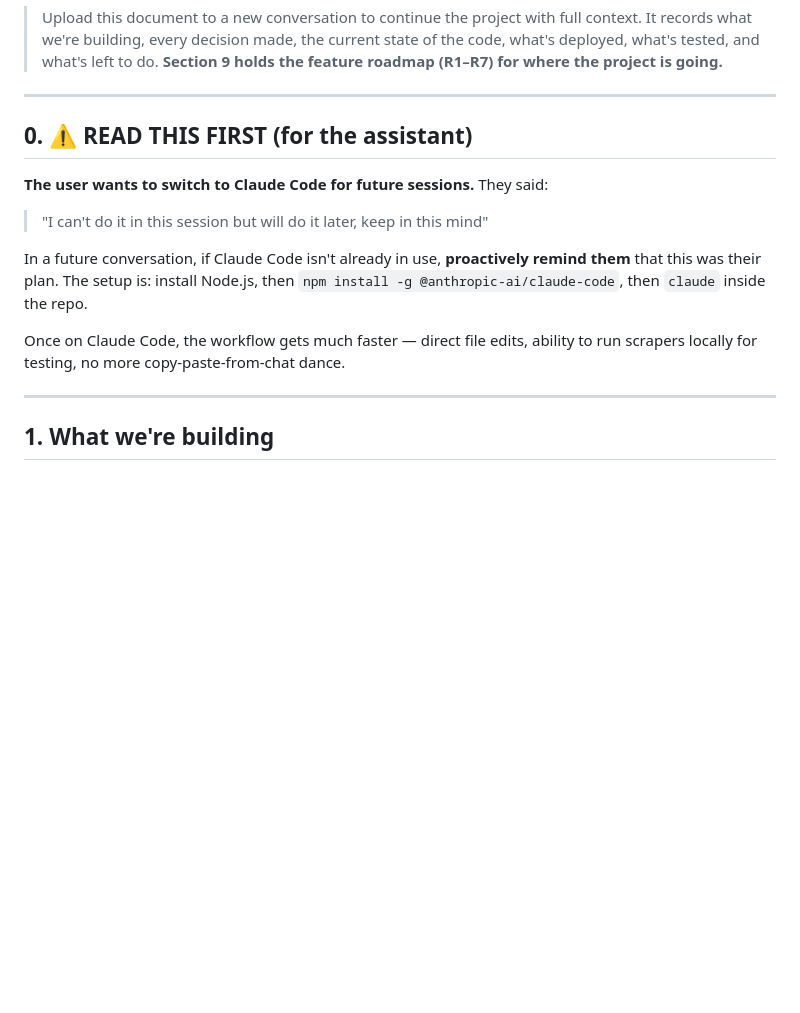
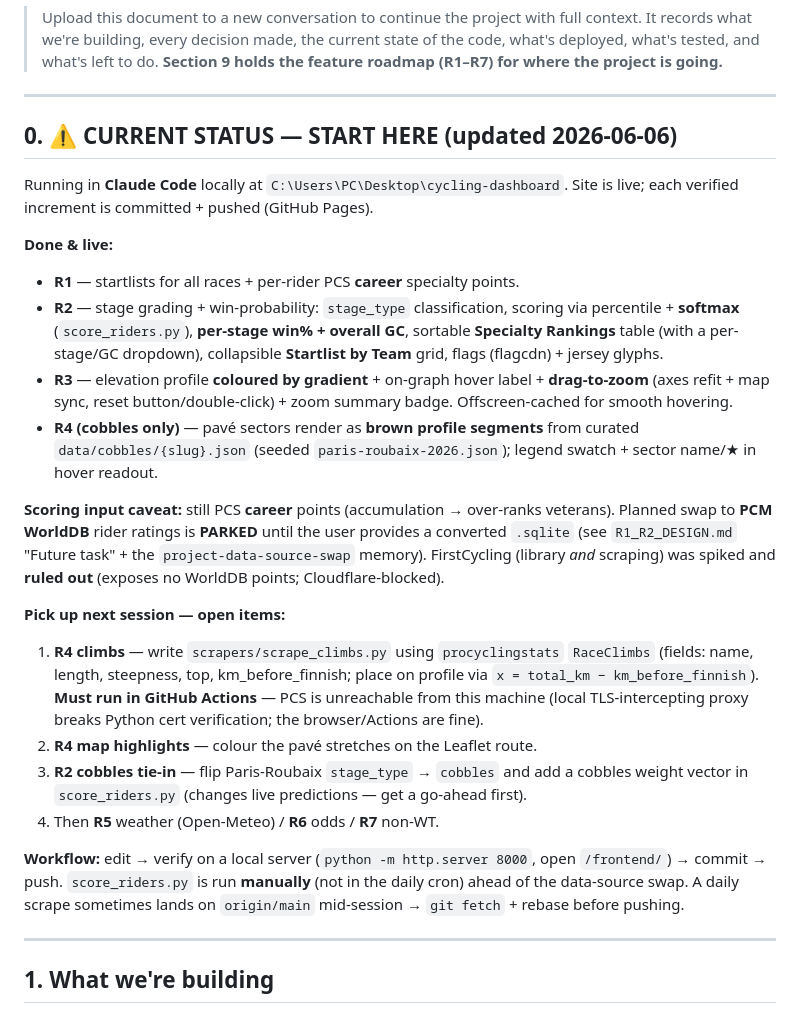
Before and after one commit to hbaylef/overthepeloton, a Markdown page: PROJECT_CONTEXT.md, the part around the change. GitHub-like rendering; blank space fills up the shorter version.

Commit message:
docs: refresh PROJECT_CONTEXT status for next-session pickup
Replace the obsolete "switch to Claude Code" Section 0 with a current-status
block: R1/R2/R3 done & live, R4 cobbles done; open items (R4 climbs scraper in
Actions, map pavé highlights, R2 cobbles tie-in); PCS-unreachable-locally and
PCM-WorldDB-parked notes; workflow reminders.

Co-Authored-By: Claude Opus 4.8 <noreply@anthropic.com>

```diff
--- a/PROJECT_CONTEXT.md
+++ b/PROJECT_CONTEXT.md
@@ -7,17 +7,46 @@
 
 ---
 
-## 0. ⚠️ READ THIS FIRST (for the assistant)
+## 0. ⚠️ CURRENT STATUS — START HERE (updated 2026-06-06)
 
-**The user wants to switch to Claude Code for future sessions.** They said:
-> "I can't do it in this session but will do it later, keep in this mind"
+Running in **Claude Code** locally at `C:\Users\PC\Desktop\cycling-dashboard`.
+Site is live; each verified increment is committed + pushed (GitHub Pages).
 
-In a future conversation, if Claude Code isn't already in use, **proactively
-remind them** that this was their plan. The setup is: install Node.js, then
-`npm install -g @anthropic-ai/claude-code`, then `claude` inside the repo.
+**Done & live:**
+- **R1** — startlists for all races + per-rider PCS **career** specialty points.
+- **R2** — stage grading + win-probability: `stage_type` classification, scoring
+  via percentile + **softmax** (`score_riders.py`), **per-stage win% + overall
+  GC**, sortable **Specialty Rankings** table (with a per-stage/GC dropdown),
+  collapsible **Startlist by Team** grid, flags (flagcdn) + jersey glyphs.
+- **R3** — elevation profile **coloured by gradient** + on-graph hover label +
+  **drag-to-zoom** (axes refit + map sync, reset button/double-click) + zoom
+  summary badge. Offscreen-cached for smooth hovering.
+- **R4 (cobbles only)** — pavé sectors render as **brown profile segments** from
+  curated `data/cobbles/{slug}.json` (seeded `paris-roubaix-2026.json`); legend
+  swatch + sector name/★ in hover readout.
 
-Once on Claude Code, the workflow gets much faster — direct file edits, ability
-to run scrapers locally for testing, no more copy-paste-from-chat dance.
+**Scoring input caveat:** still PCS **career** points (accumulation → over-ranks
+veterans). Planned swap to **PCM WorldDB** rider ratings is **PARKED** until the
+user provides a converted `.sqlite` (see `R1_R2_DESIGN.md` "Future task" + the
+`project-data-source-swap` memory). FirstCycling (library *and* scraping) was
+spiked and **ruled out** (exposes no WorldDB points; Cloudflare-blocked).
+
+**Pick up next session — open items:**
+1. **R4 climbs** — write `scrapers/scrape_climbs.py` using `procyclingstats`
+   `RaceClimbs` (fields: name, length, steepness, top, km_before_finnish; place
+   on profile via `x = total_km − km_before_finnish`). **Must run in GitHub
+   Actions** — PCS is unreachable from this machine (local TLS-intercepting
+   proxy breaks Python cert verification; the browser/Actions are fine).
+2. **R4 map highlights** — colour the pavé stretches on the Leaflet route.
+3. **R2 cobbles tie-in** — flip Paris-Roubaix `stage_type` → `cobbles` and add a
+   cobbles weight vector in `score_riders.py` (changes live predictions — get a
+   go-ahead first).
+4. Then **R5** weather (Open-Meteo) / **R6** odds / **R7** non-WT.
+
+**Workflow:** edit → verify on a local server (`python -m http.server 8000`,
+open `/frontend/`) → commit → push. `score_riders.py` is run **manually** (not
+in the daily cron) ahead of the data-source swap. A daily scrape sometimes lands
+on `origin/main` mid-session → `git fetch` + rebase before pushing.
 
 ---
 
```
